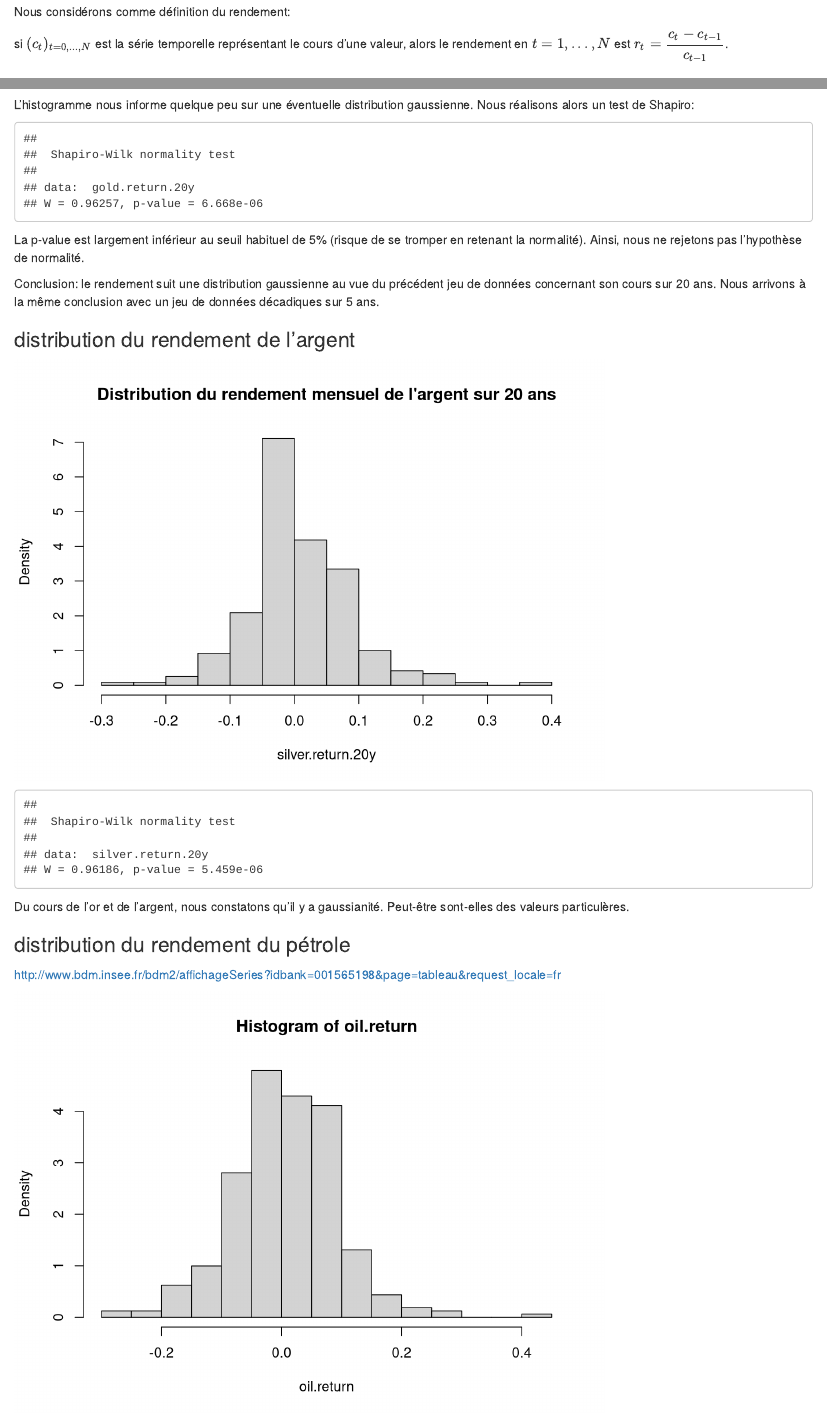
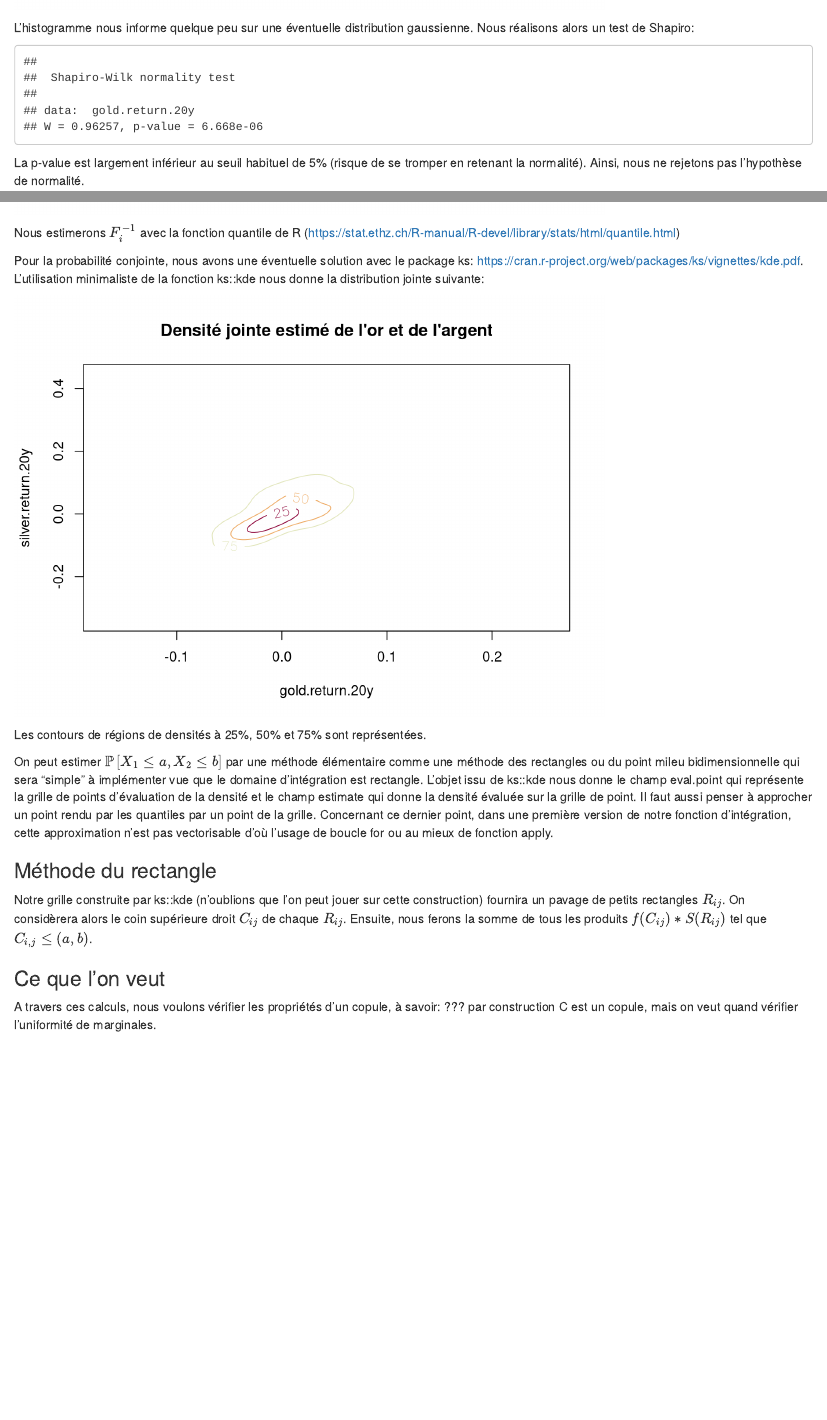
Before and after one commit to neilujman/etude_Amundi, an R Markdown document (non-normalite/AllocationActifsPortefeuille.Rmd): the page in a window 1100 px wide, from 1360 px down before the commit and from 2020 px down after it, and a second part further down, joined at a grey line. Rendered offline with R 4.5, knitr and Pandoc, with nearby package versions.

Commit message:
copula:construction of integral which evaluate joined distribution

````diff
--- a/non-normalite/AllocationActifsPortefeuille.Rmd
+++ b/non-normalite/AllocationActifsPortefeuille.Rmd
@@ -140,3 +141,27 @@
 plot(Fn.gold, main="Fct répartition empirique du rendement de l'or")
 plot(Fn.silver, main="Fct répartition empirique du rendement de l'argent")
 ```
+
+Nous estimerons $F_i^{-1}$ avec la fonction quantile de R (<https://stat.ethz.ch/R-manual/R-devel/library/stats/html/quantile.html>)
+
+Pour la probabilité conjointe, nous avons une éventuelle solution avec le package ks:
+<https://cran.r-project.org/web/packages/ks/vignettes/kde.pdf>.
+L'utilisation minimaliste de la fonction ks::kde nous donne la distribution jointe suivante:
+
+```{r echo=FALSE}
+plot(join.dens, main="Densité jointe estimé de l'or et de l'argent")
+```
+
+Les contours de régions de densités à 25%, 50% et 75% sont représentées.
+
+
+On peut estimer $\mathbb{P}\left[X_1\leq a, X_2\leq b\right]$ par une méthode élémentaire comme une méthode des rectangles ou du point mileu bidimensionnelle qui sera "simple" à implémenter vue que le domaine d'intégration est rectangle. L'objet issu de ks::kde nous donne le champ eval.point qui représente la grille de points d'évaluation de la densité et le champ estimate qui donne la densité évaluée sur la grille de point. Il faut aussi penser à approcher un point rendu par les quantiles par un point de la grille. Concernant ce dernier point, dans une première version de notre fonction d'intégration, cette approximation n'est pas vectorisable d'où l'usage de boucle for ou au mieux de fonction apply.
+
+### Méthode du rectangle
+Notre grille construite par ks::kde (n'oublions que l'on peut jouer sur cette construction) fournira un pavage de petits rectangles $R_{ij}$. On considèrera alors le coin supérieure droit $C_{ij}$ de chaque $R_{ij}$. Ensuite, nous ferons la somme de tous les produits $f(C_{ij})*S(R_{ij})$ tel que $C_{i,j} \leq (a,b)$.
+
+
+
+### Ce que l'on veut
+A travers ces calculs, nous voulons vérifier les propriétés d'un copule, à savoir:
+??? par construction C est un copule, mais on veut quand vérifier l'uniformité de marginales.
--- a/non-normalite/study1.R
+++ b/non-normalite/study1.R
@@ -98,3 +100,39 @@
 # ================
 Fn.gold <- ecdf(gold.return.20y)
 Fn.silver <- ecdf(silver.return.20y)
+
+
+join.dens <-kde(x=cbind(gold.return.20y,silver.return.20y))
+# plot(join.dens)
+
+x <- join.dens$eval.points[[1]]
+y <- join.dens$eval.points[[2]]
+val <- join.dens$estimate
+
+# in order to find the closest point of the grid from eval.points field of kde object
+# of a given point
+closest.point <- function(x.given, y.given, x.grid, y.grid){
+    xmin <- min(x.grid)
+    xmax <- max(x.grid)
+    ymin <- min(y.grid)
+    ymax <- max(y.grid)
+    x.dist = abs(rep(x.given, length(x.grid)) - x.grid)
+    y.dist = abs(rep(y.given, length(y.grid)) - y.grid)
+
+    x.candidate <- which.min(x.dist) %>% x.grid[.]
+    y.candidate <- which.min(y.dist) %>% y.grid[.]
+
+    return(c(x.candidate, y.candidate))
+}
+
+integrate.dens <- function(a, b, x.grid, y.grid, val){
+    nx=length(x.grid)
+    ny=length(y.grid)
+    ind.a <- abs(rep(a,nx)- x.grid) %>% which.min(.)
+    ind.b <- abs(rep(b,ny)- y.grid) %>% which.min(.)
+    # we put off point near the boundary to prevent boundary effect
+    if(ind.a <= 2 || ind.b <= 2){
+        return(0)
+    }
+    # if(ind.a >= (nx-2) || ind)
+}
````
Also changed, not shown: non-normalite/AllocationActifsPortefeuille.html, non-normalite/AllocationActifsPortefeuille.Rmd (1 more changed lines), non-normalite/study1.R (2 more changed lines).
